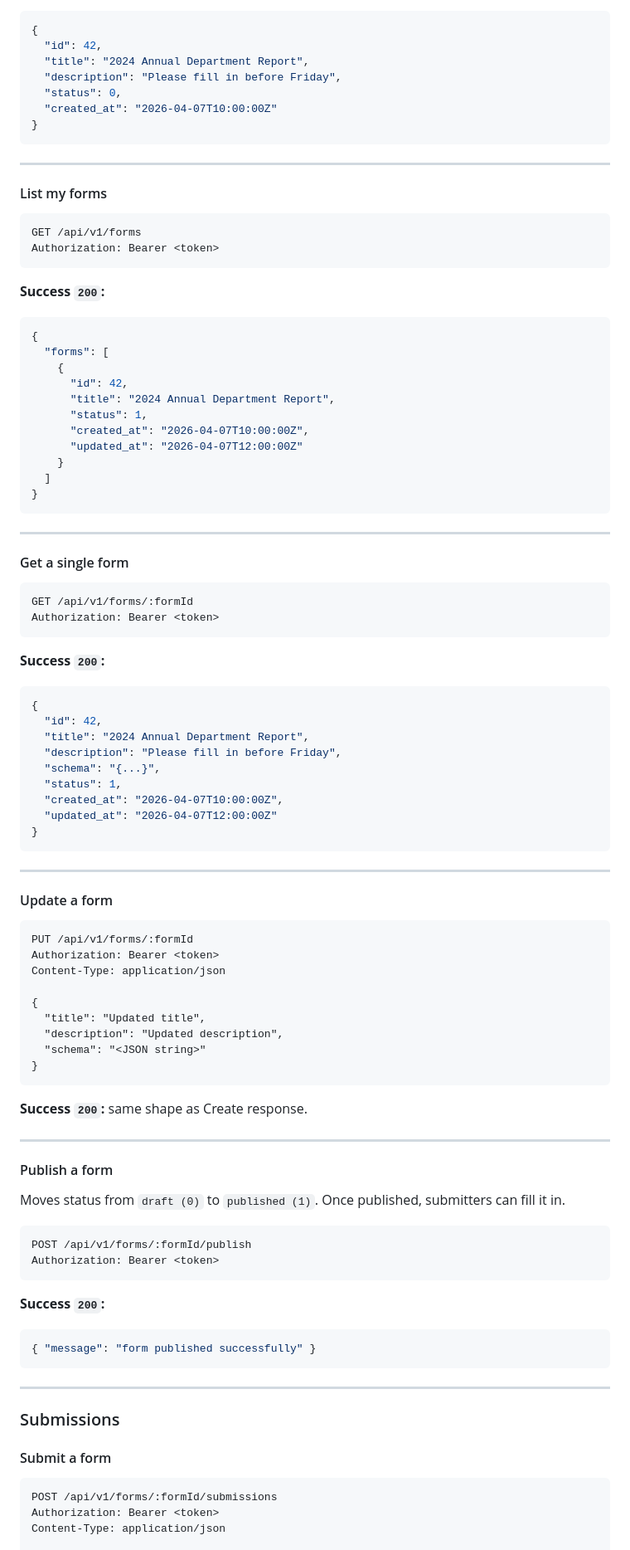
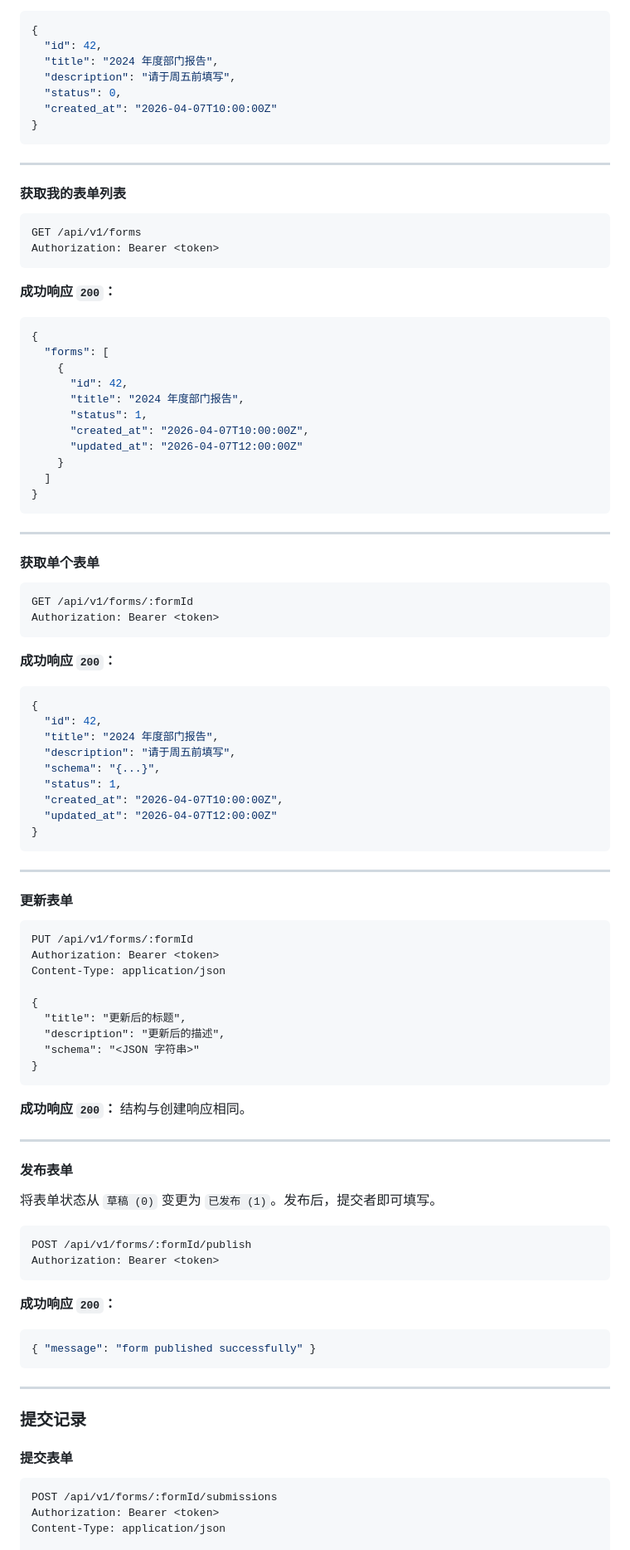
Before and after one commit to Aminorsh/lite-collector, a Markdown page: FRONTEND_GUIDE.md, the part around one of its changes. Shown at 83% size. GitHub-like rendering.

````diff
--- a/FRONTEND_GUIDE.md
+++ b/FRONTEND_GUIDE.md
@@ -120,8 +124,8 @@ Content-Type: application/json
 ```json
 {
   "id": 42,
-  "title": "2024 Annual Department Report",
-  "description": "Please fill in before Friday",
+  "title": "2024 年度部门报告",
+  "description": "请于周五前填写",
   "status": 0,
   "created_at": "2026-04-07T10:00:00Z"
 }
@@ -129,19 +133,21 @@ Content-Type: application/json
 
 ---
 
-#### List my forms
+#### 获取我的表单列表
+
 ```
 GET /api/v1/forms
 Authorization: Bearer <token>
 ```
 
-**Success `200`:**
+**成功响应 `200`：**
+
 ```json
 {
   "forms": [
     {
       "id": 42,
-      "title": "2024 Annual Department Report",
+      "title": "2024 年度部门报告",
       "status": 1,
       "created_at": "2026-04-07T10:00:00Z",
       "updated_at": "2026-04-07T12:00:00Z"
@@ -152,18 +158,20 @@ Authorization: Bearer <token>
 
 ---
 
-#### Get a single form
+#### 获取单个表单
+
 ```
 GET /api/v1/forms/:formId
 Authorization: Bearer <token>
 ```
 
-**Success `200`:**
+**成功响应 `200`：**
+
 ```json
 {
   "id": 42,
-  "title": "2024 Annual Department Report",
-  "description": "Please fill in before Friday",
+  "title": "2024 年度部门报告",
+  "description": "请于周五前填写",
   "schema": "{...}",
   "status": 1,
   "created_at": "2026-04-07T10:00:00Z",
@@ -173,41 +181,45 @@ Authorization: Bearer <token>
 
 ---
 
-#### Update a form
+#### 更新表单
+
 ```
 PUT /api/v1/forms/:formId
 Authorization: Bearer <token>
 Content-Type: application/json
 
 {
-  "title": "Updated title",
-  "description": "Updated description",
-  "schema": "<JSON string>"
+  "title": "更新后的标题",
+  "description": "更新后的描述",
+  "schema": "<JSON 字符串>"
 }
 ```
 
-**Success `200`:** same shape as Create response.
+**成功响应 `200`：** 结构与创建响应相同。
 
 ---
 
-#### Publish a form
-Moves status from `draft (0)` to `published (1)`. Once published, submitters can fill it in.
+#### 发布表单
+
+将表单状态从 `草稿 (0)` 变更为 `已发布 (1)`。发布后，提交者即可填写。
 
 ```
 POST /api/v1/forms/:formId/publish
 Authorization: Bearer <token>
 ```
 
-**Success `200`:**
+**成功响应 `200`：**
+
 ```json
 { "message": "form published successfully" }
 ```
 
 ---
 
-### Submissions
+### 提交记录
 
-#### Submit a form
+#### 提交表单
+
 ```
 POST /api/v1/forms/:formId/submissions
 Authorization: Bearer <token>
````
Also changed, not shown: other parts of FRONTEND_GUIDE.md (+117 -99 lines).
